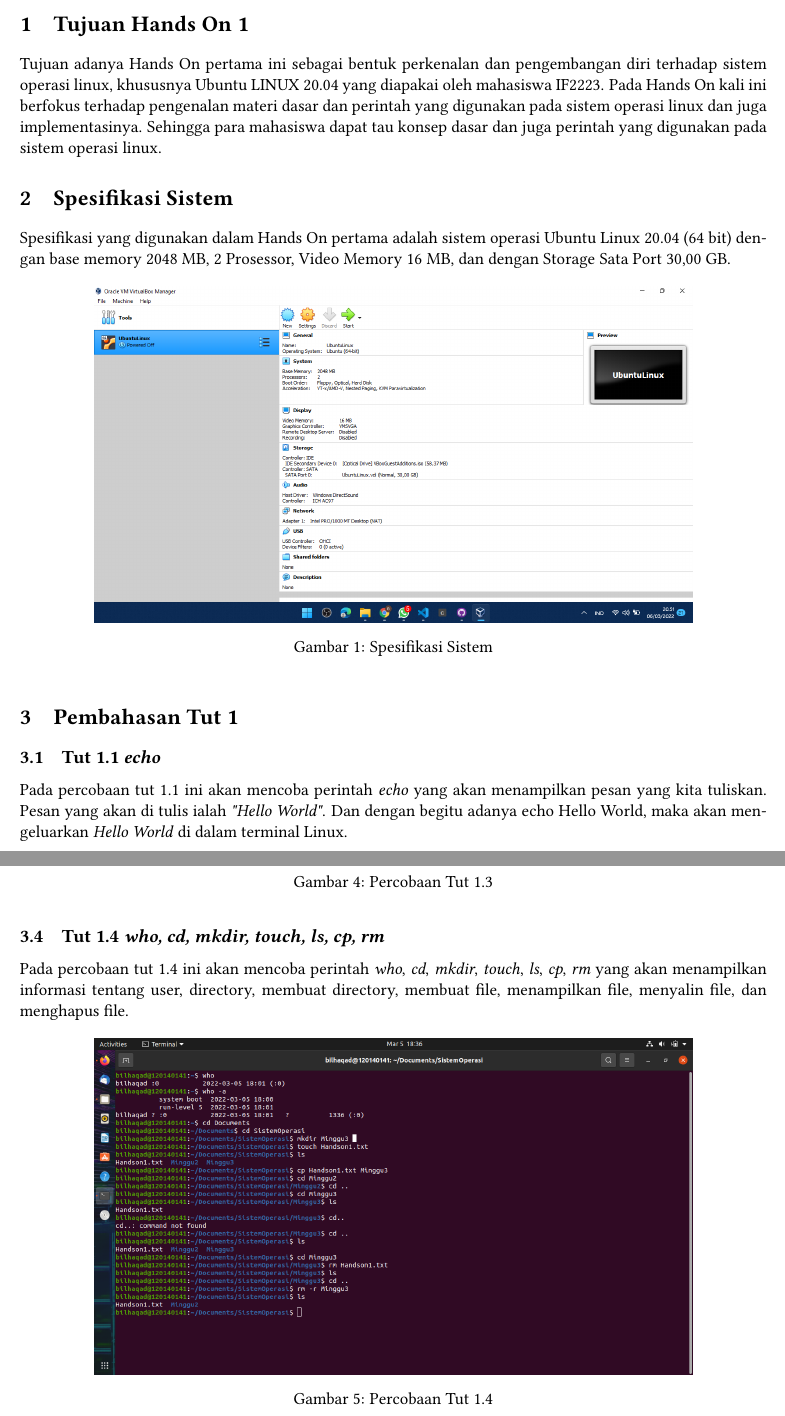
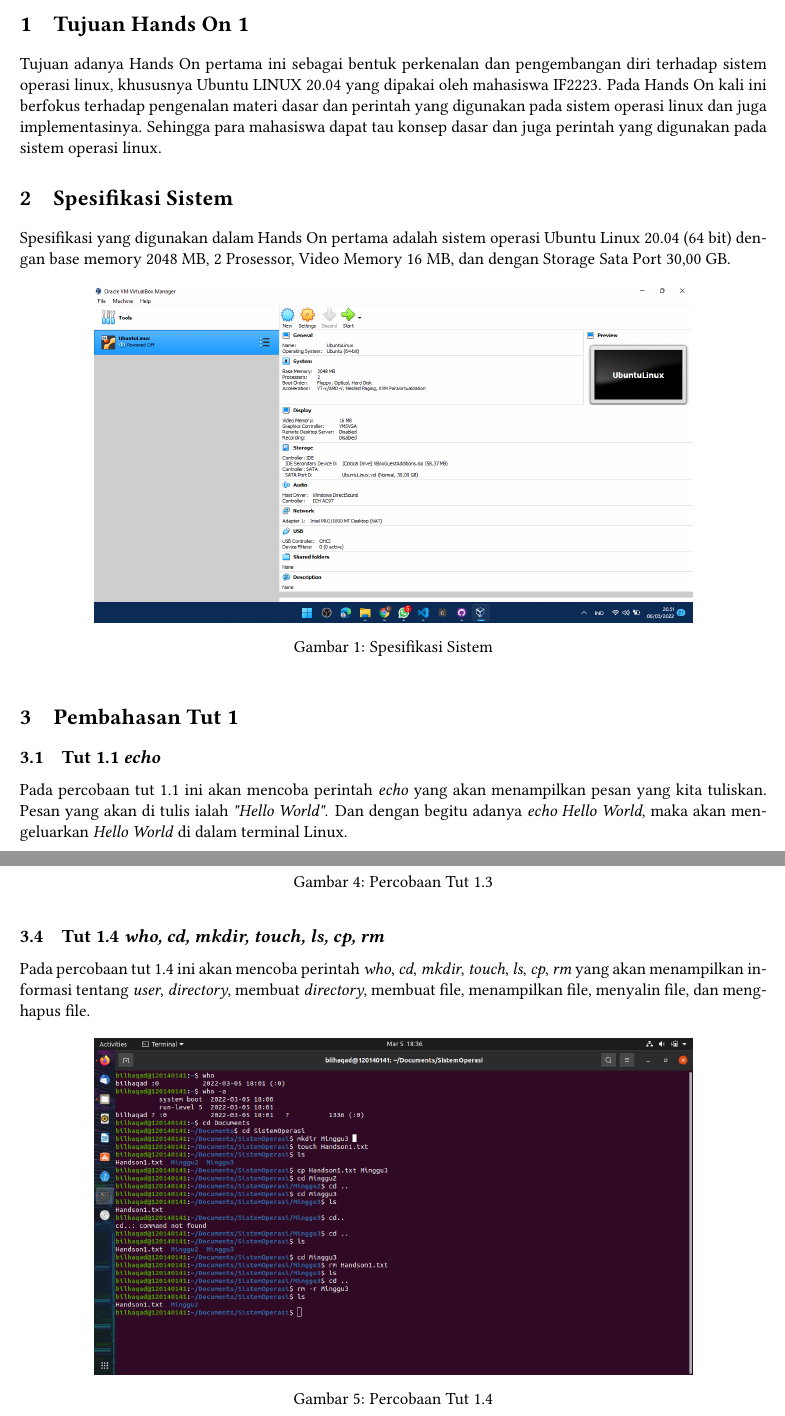
Before and after one commit to BilhaqAD07/Sistem-Operasi, a LaTeX document (Minggu3/main.tex): two parts of pages 1 and 3 of 9, joined at a grey line, cut so that both start at the same text. Compiled offline with pdfLaTeX.

Commit message:
revision-3

```diff
--- a/Minggu3/main.tex
+++ b/Minggu3/main.tex
@@ -125,7 +125,7 @@
 %%%%%%%%%%%%%%%%%%%%%%%%%%%%%%%%%%%%%%%%%%%%% BODY DOCUMENT %%%%%%%%%%%%%%%%%%%%%%%%%%%%%%%%%%%%%%%%%%%%%
 \section{Tujuan Hands On 1}
     Tujuan adanya Hands On pertama ini sebagai bentuk perkenalan dan pengembangan diri terhadap sistem operasi linux,
-	khususnya Ubuntu LINUX 20.04 yang diapakai oleh mahasiswa IF2223. Pada Hands On kali ini berfokus terhadap pengenalan
+	khususnya Ubuntu LINUX 20.04 yang dipakai oleh mahasiswa IF2223. Pada Hands On kali ini berfokus terhadap pengenalan
 	materi dasar dan perintah yang digunakan pada sistem operasi linux dan juga implementasinya. Sehingga para mahasiswa
 	dapat tau konsep dasar dan juga perintah yang digunakan pada sistem operasi linux.
 
@@ -141,7 +141,7 @@
 \section{Pembahasan Tut 1}
 \subsection{Tut 1.1 \textit{echo}}
 	Pada percobaan tut 1.1 ini akan mencoba perintah \textit{echo} yang akan menampilkan pesan yang kita tuliskan. Pesan yang akan
-	di tulis ialah \textit{"Hello World"}. Dan dengan begitu adanya echo Hello World, maka akan mengeluarkan \textit{Hello World}
+	di tulis ialah \textit{"Hello World"}. Dan dengan begitu adanya \textit{echo Hello World}, maka akan mengeluarkan \textit{Hello World}
 	di dalam terminal Linux.
 	\begin{figure}[h]
 		\centering
@@ -170,7 +170,7 @@
 
 \subsection{Tut 1.4 \textit{who, cd, mkdir, touch, ls, cp, rm}}
 	Pada percobaan tut 1.4 ini akan mencoba perintah \textit{who}, \textit{cd}, \textit{mkdir}, \textit{touch}, \textit{ls}, \textit{cp},
-	\textit{rm} yang akan menampilkan informasi tentang user, directory, membuat directory, membuat file, menampilkan file,
+	\textit{rm} yang akan menampilkan informasi tentang \textit{user}, \textit{directory}, membuat \textit{directory}, membuat file, menampilkan file,
 	menyalin file, dan menghapus file.
 	\begin{figure}[h]
 		\centering
```
Also changed, not shown: IF2223 Handson-1 120140141.pdf, Minggu3/main.tex (8 more changed lines), 4 other files.
